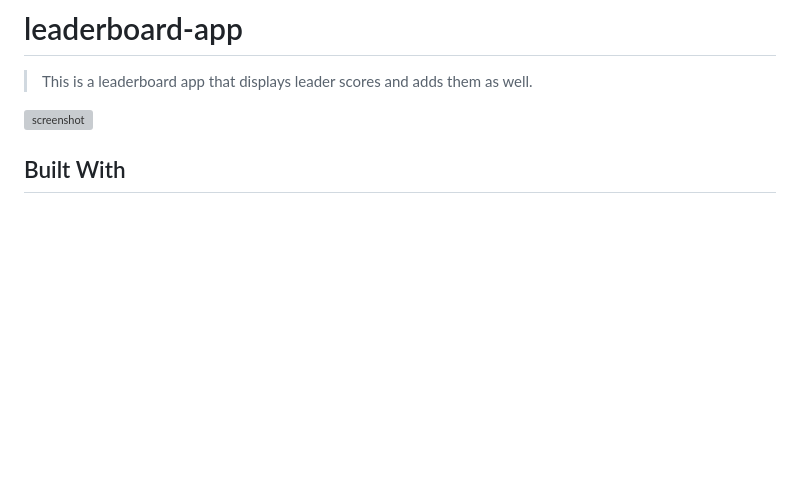
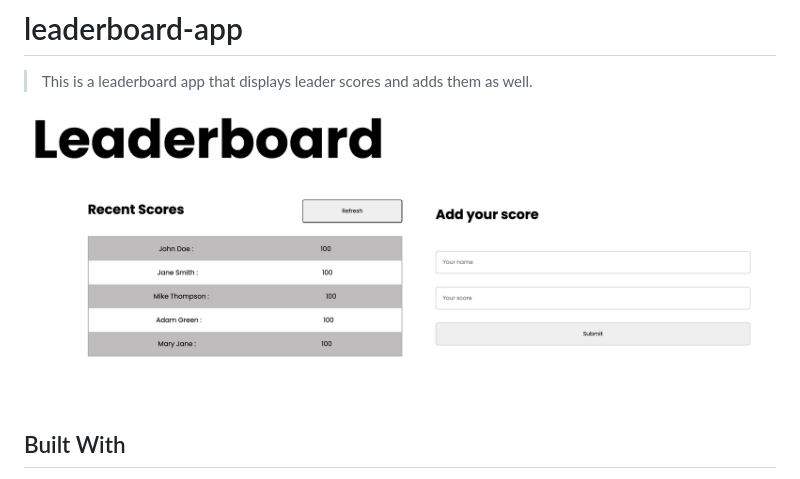
Before and after one commit to billionsjoel/leaderboard-app, a Markdown page: README.md, the part around the change. Drawn GitHub-style; pictures changed too: app-screenshot.png (added); blank space fills up the shorter version; grey boxes are pictures that could not be loaded.

Commit message:
Add app screenshot

```diff
--- a/README.md
+++ b/README.md
@@ -5,7 +5,7 @@
 
 > This is a leaderboard app that displays leader scores and adds them as well.
 
-![screenshot](./app-screenshot1.png)
+![screenshot](./app-screenshot.png)
 
 ## Built With
 
```
Also changed, not shown: 2 other files.
